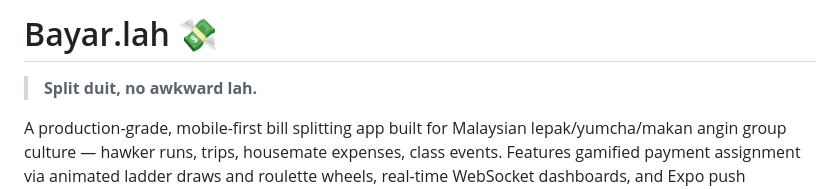
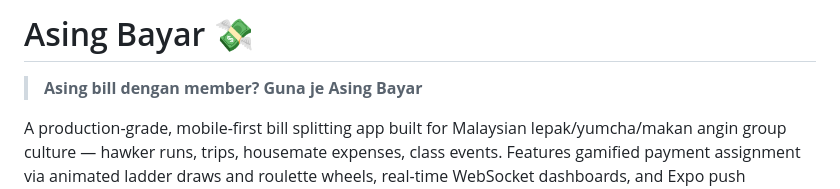
Before and after one commit to timothylee58/asing-bayar, a Markdown page: README.md, the part around the change. GitHub-like rendering.

Commit message:
Rename project to 'Asing Bayar' and update tagline
Updated project name and tagline in README.

```diff
--- a/README.md
+++ b/README.md
@@ -1,6 +1,7 @@
-# Bayar.lah 💸
+# Asing Bayar 💸
 
-> **Split duit, no awkward lah.**
+> **Asing bill dengan member?
+> Guna je Asing Bayar**
 
 A production-grade, mobile-first bill splitting app built for Malaysian lepak/yumcha/makan angin group culture — hawker runs, trips, housemate expenses, class events. Features gamified payment assignment via animated ladder draws and roulette wheels, real-time WebSocket dashboards, and Expo push notifications.
 
```
